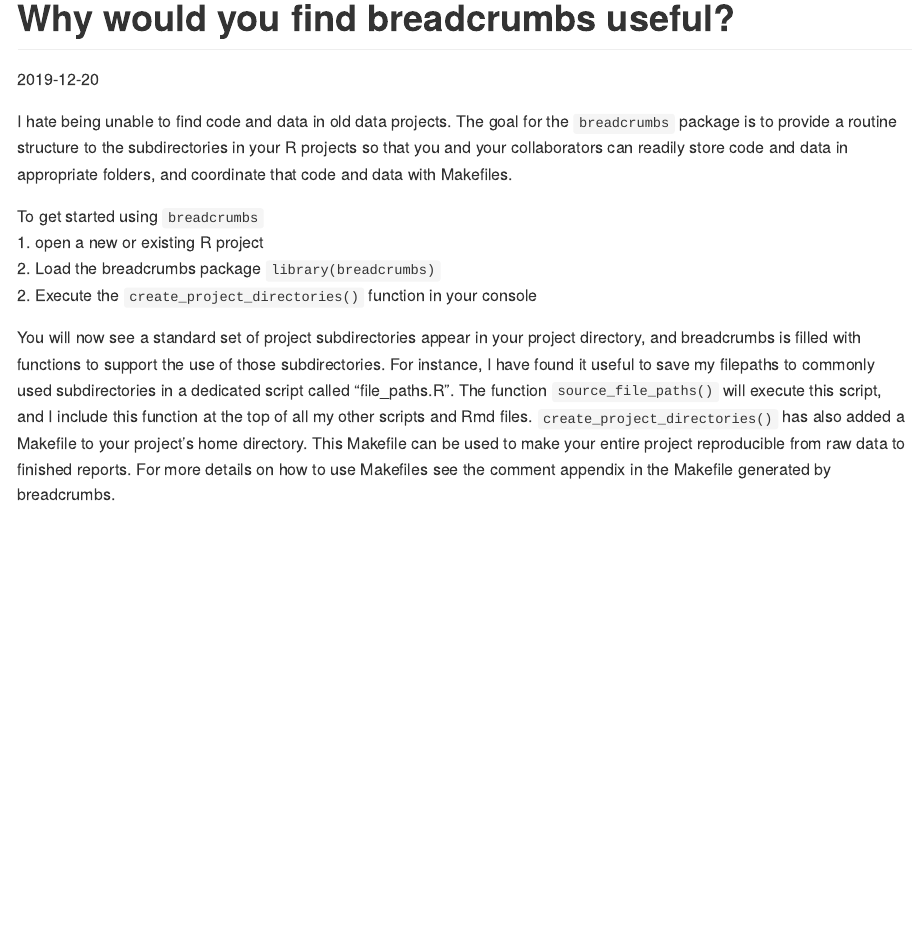
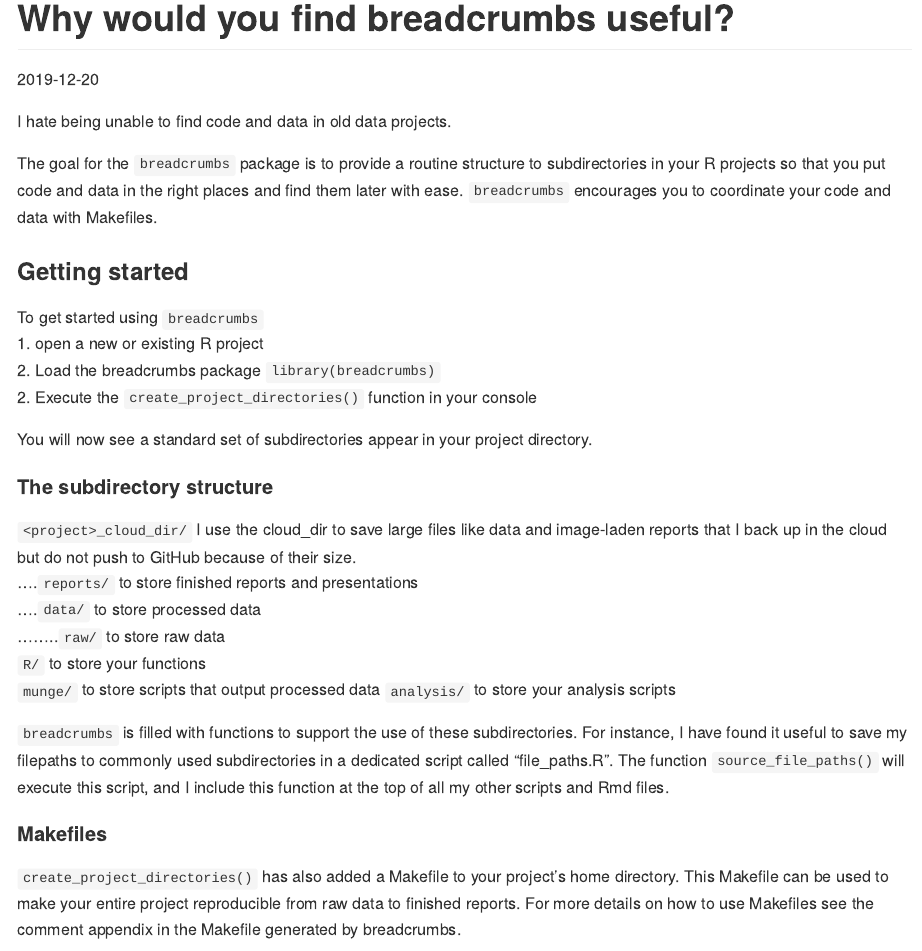
Before and after one commit to joepowers16/breadcrumbs, an R Markdown document (README.Rmd): the page in a window 1100 px wide, from its top. The pictures show the output file README.md that the author committed with the source, drawn offline in the style of GitHub; long lines of code are wrapped.

Commit message:
adds description of subdirectories to README

```diff
--- a/README.Rmd
+++ b/README.Rmd
@@ -4,14 +4,31 @@
 output: github_document
 ---
 
-I hate being unable to find code and data in old data projects. The goal for the `breadcrumbs` package is to provide a routine structure to the subdirectories in your R projects so that you and your collaborators can readily store code and data in appropriate folders, and coordinate that code and data with Makefiles.
+I hate being unable to find code and data in old data projects.
 
+The goal for the `breadcrumbs` package is to provide a routine structure to subdirectories in your R projects so that you put code and data in the right places and find them later with ease. `breadcrumbs` encourages you to coordinate your code and data with Makefiles.
+
+### Getting started
 To get started using `breadcrumbs`
 1. open a new or existing R project
 2. Load the breadcrumbs package `library(breadcrumbs)`
 2. Execute the `create_project_directories()` function in your console
 
-You will now see a standard set of project subdirectories appear in your project directory, and breadcrumbs is filled with functions to support the use of those subdirectories. For instance, I have found it useful to save my filepaths to commonly used subdirectories in a dedicated script called "file_paths.R". The function `source_file_paths()` will execute this script, and I include this function at the top of all my other scripts and Rmd files. `create_project_directories()` has also added a Makefile to your project's home directory. This Makefile can be used to make your entire project reproducible from raw data to finished reports. For more details on how to use Makefiles see the comment appendix in the Makefile generated by breadcrumbs.
+You will now see a standard set of subdirectories appear in your project directory.
+
+#### The subdirectory structure
+  `<project>_cloud_dir/` I use the cloud_dir to save large files like data and image-laden reports that I back up in the cloud but do not push to GitHub because of their size.
+  ....`reports/` to store finished reports and presentations
+	....`data/` to store processed data
+	........`raw/` to store raw data
+	`R/` to store your functions
+  `munge/` to store scripts that output processed data
+  `analysis/` to store your analysis scripts
+
+`breadcrumbs` is filled with functions to support the use of these subdirectories. For instance, I have found it useful to save my filepaths to commonly used subdirectories in a dedicated script called "file_paths.R". The function `source_file_paths()` will execute this script, and I include this function at the top of all my other scripts and Rmd files.
+
+#### Makefiles
+`create_project_directories()` has also added a Makefile to your project's home directory. This Makefile can be used to make your entire project reproducible from raw data to finished reports. For more details on how to use Makefiles see the comment appendix in the Makefile generated by breadcrumbs.
 
 ### Other useful functions
 #### wrap()
```
Also changed, not shown: README.md.
